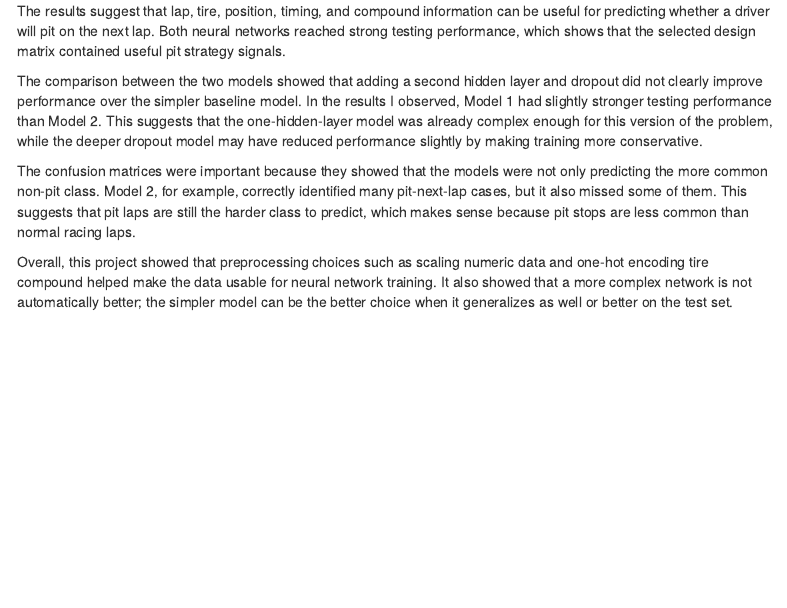
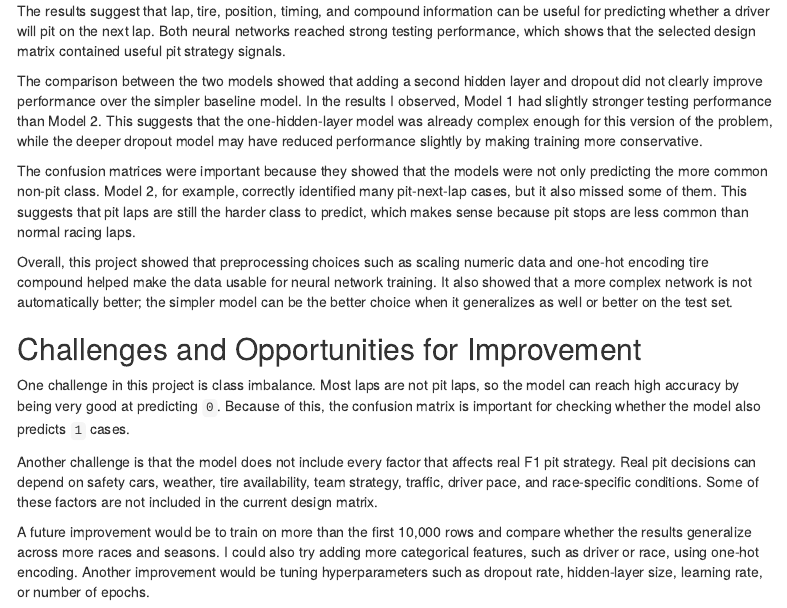
Before and after one commit to walk1524/cameron-blake-4555-final, an R Markdown document (f1_pit_template_style.Rmd): the page in a window 1100 px wide, from 6800 px down. Rendered offline with R 4.5, knitr and Pandoc, with nearby package versions; some code elsewhere in the file could not run offline; menus at the side of the page are left out; common packages that the code uses without loading them are loaded.

Commit message:
Add: Challenges and opportunities

```diff
--- a/f1_pit_template_style.Rmd
+++ b/f1_pit_template_style.Rmd
@@ -224,3 +224,11 @@ The comparison between the two models showed that adding a second hidden layer a
 The confusion matrices were important because they showed that the models were not only predicting the more common non-pit class. Model 2, for example, correctly identified many pit-next-lap cases, but it also missed some of them. This suggests that pit laps are still the harder class to predict, which makes sense because pit stops are less common than normal racing laps.
 
 Overall, this project showed that preprocessing choices such as scaling numeric data and one-hot encoding tire compound helped make the data usable for neural network training. It also showed that a more complex network is not automatically better; the simpler model can be the better choice when it generalizes as well or better on the test set.
+
+## Challenges and Opportunities for Improvement
+
+One challenge in this project is class imbalance. Most laps are not pit laps, so the model can reach high accuracy by being very good at predicting `0`. Because of this, the confusion matrix is important for checking whether the model also predicts `1` cases.
+
+Another challenge is that the model does not include every factor that affects real F1 pit strategy. Real pit decisions can depend on safety cars, weather, tire availability, team strategy, traffic, driver pace, and race-specific conditions. Some of these factors are not included in the current design matrix.
+
+A future improvement would be to train on more than the first 10,000 rows and compare whether the results generalize across more races and seasons. I could also try adding more categorical features, such as driver or race, using one-hot encoding. Another improvement would be tuning hyperparameters such as dropout rate, hidden-layer size, learning rate, or number of epochs.
```
